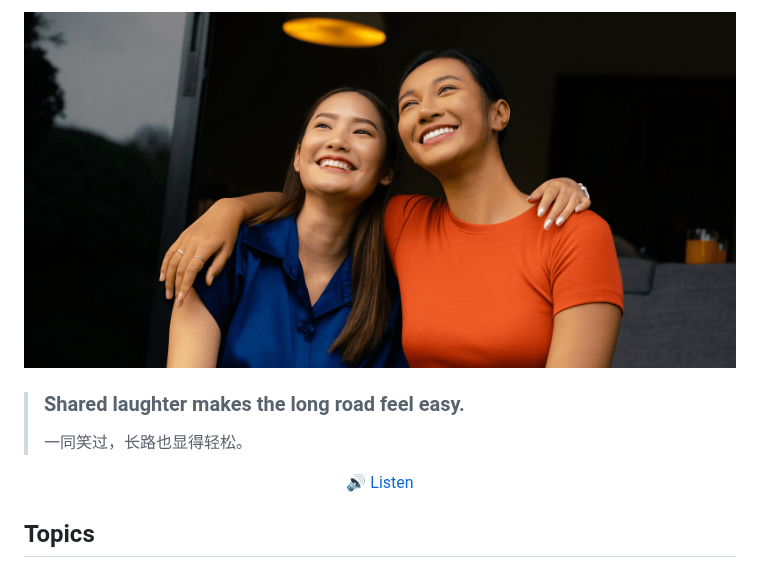
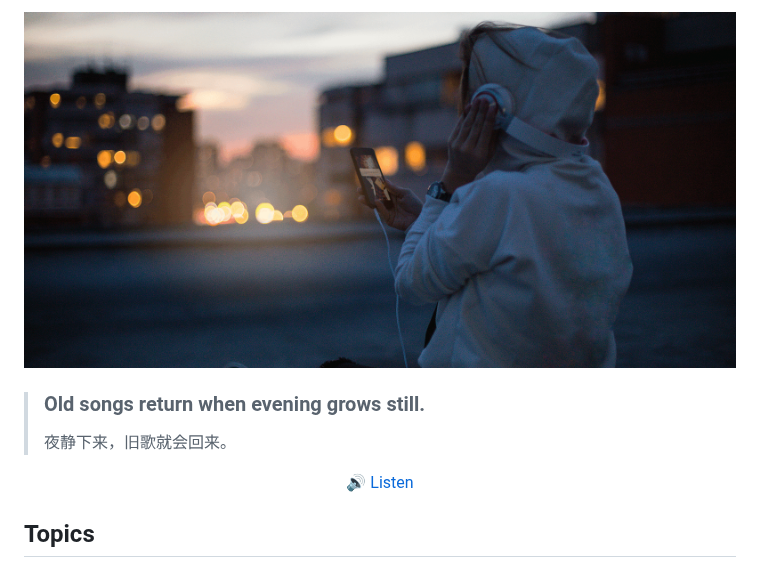
Before and after one commit to haiifeng/dailyQA, a Markdown page: readme.md, the part around one of its changes. GitHub-like rendering; pictures changed too: images/daily-sentence.png.

```diff
--- a/readme.md
+++ b/readme.md
@@ -10,6 +10,6 @@
 </p>
 
-> ### Shared laughter makes the long road feel easy.
+> ### Old songs return when evening grows still.
 >
-> 一同笑过，长路也显得轻松。
+> 夜静下来，旧歌就会回来。
 
```
Also changed, not shown: other parts of readme.md (+3 -3 lines).
